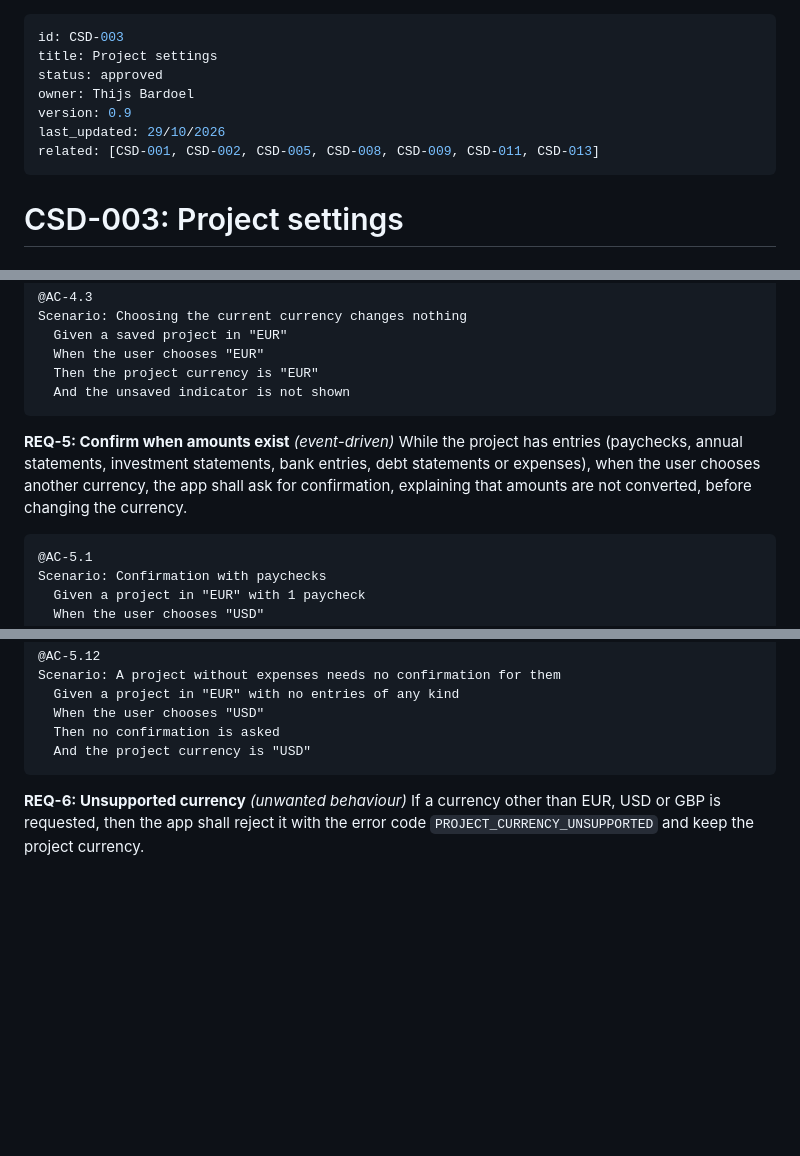
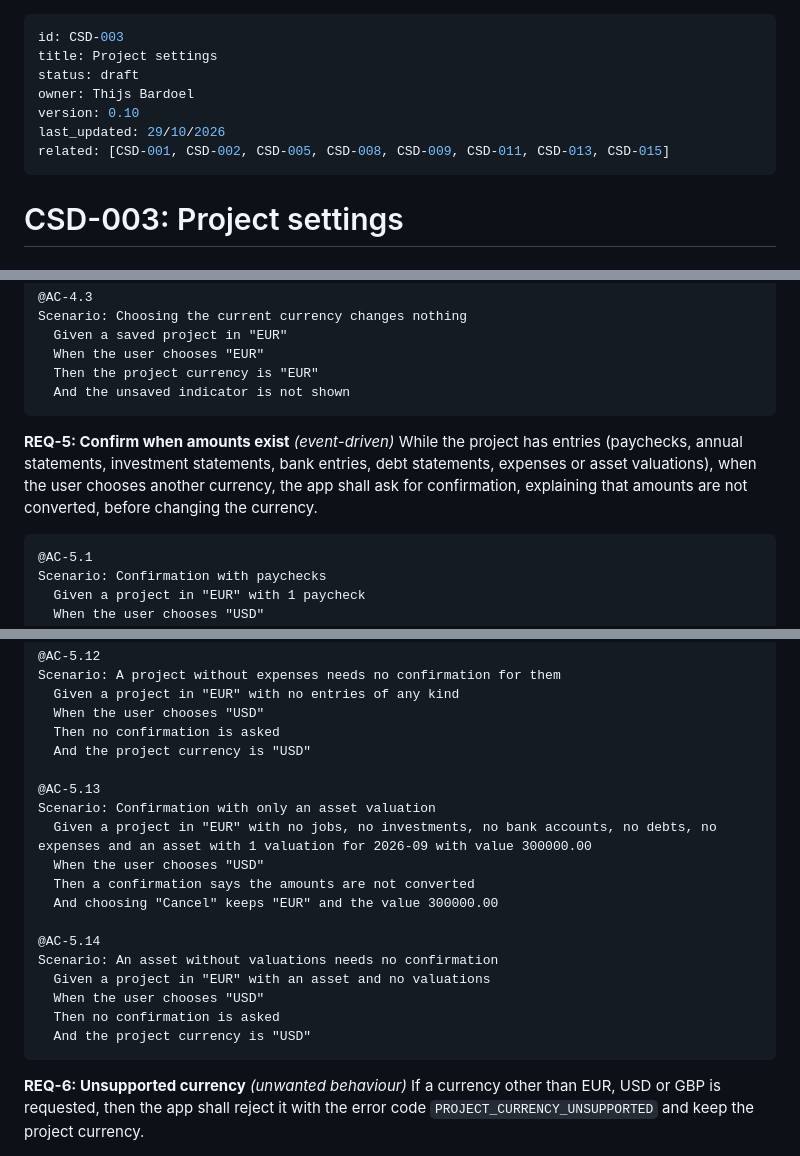
Before and after one commit to BardoelT/personal-finance, a Markdown page: docs/csd/CSD-003-project-settings.md, 3 parts joined by grey strips. Rendered like a GitHub page; blank space fills up the shorter version.

Commit message:
docs: add the assets section and asset valuations to CSD-002 and CSD-003 (CSD-015)
Co-Authored-By: Claude Sonnet 5.5 <noreply@anthropic.com>

````diff
--- a/docs/csd/CSD-003-project-settings.md
+++ b/docs/csd/CSD-003-project-settings.md
@@ -1,11 +1,11 @@
 ---
 id: CSD-003
 title: Project settings
-status: approved
+status: draft
 owner: Thijs Bardoel
-version: 0.9
+version: 0.10
 last_updated: 29/10/2026
-related: [CSD-001, CSD-002, CSD-005, CSD-008, CSD-009, CSD-011, CSD-013]
+related: [CSD-001, CSD-002, CSD-005, CSD-008, CSD-009, CSD-011, CSD-013, CSD-015]
 ---
 
 # CSD-003: Project settings
@@ -135,7 +135,7 @@ Scenario: Choosing the current currency changes nothing
 ```
 
 **REQ-5: Confirm when amounts exist** *(event-driven)*
-While the project has entries (paychecks, annual statements, investment statements, bank entries, debt statements or expenses), when the user chooses another currency, the app shall ask for confirmation, explaining that amounts are not converted, before changing the currency.
+While the project has entries (paychecks, annual statements, investment statements, bank entries, debt statements, expenses or asset valuations), when the user chooses another currency, the app shall ask for confirmation, explaining that amounts are not converted, before changing the currency.
 
 ```gherkin
 @AC-5.1
@@ -219,6 +219,20 @@ Scenario: A project without expenses needs no confirmation for them
   When the user chooses "USD"
   Then no confirmation is asked
   And the project currency is "USD"
+
+@AC-5.13
+Scenario: Confirmation with only an asset valuation
+  Given a project in "EUR" with no jobs, no investments, no bank accounts, no debts, no expenses and an asset with 1 valuation for 2026-09 with value 300000.00
+  When the user chooses "USD"
+  Then a confirmation says the amounts are not converted
+  And choosing "Cancel" keeps "EUR" and the value 300000.00
+
+@AC-5.14
+Scenario: An asset without valuations needs no confirmation
+  Given a project in "EUR" with an asset and no valuations
+  When the user chooses "USD"
+  Then no confirmation is asked
+  And the project currency is "USD"
 ```
 
 **REQ-6: Unsupported currency** *(unwanted behaviour)*
````
Also changed, not shown: other parts of docs/csd/CSD-003-project-settings.md (+2 -1 lines), docs/csd/CSD-002-project-file.md (+5 -4 lines).
